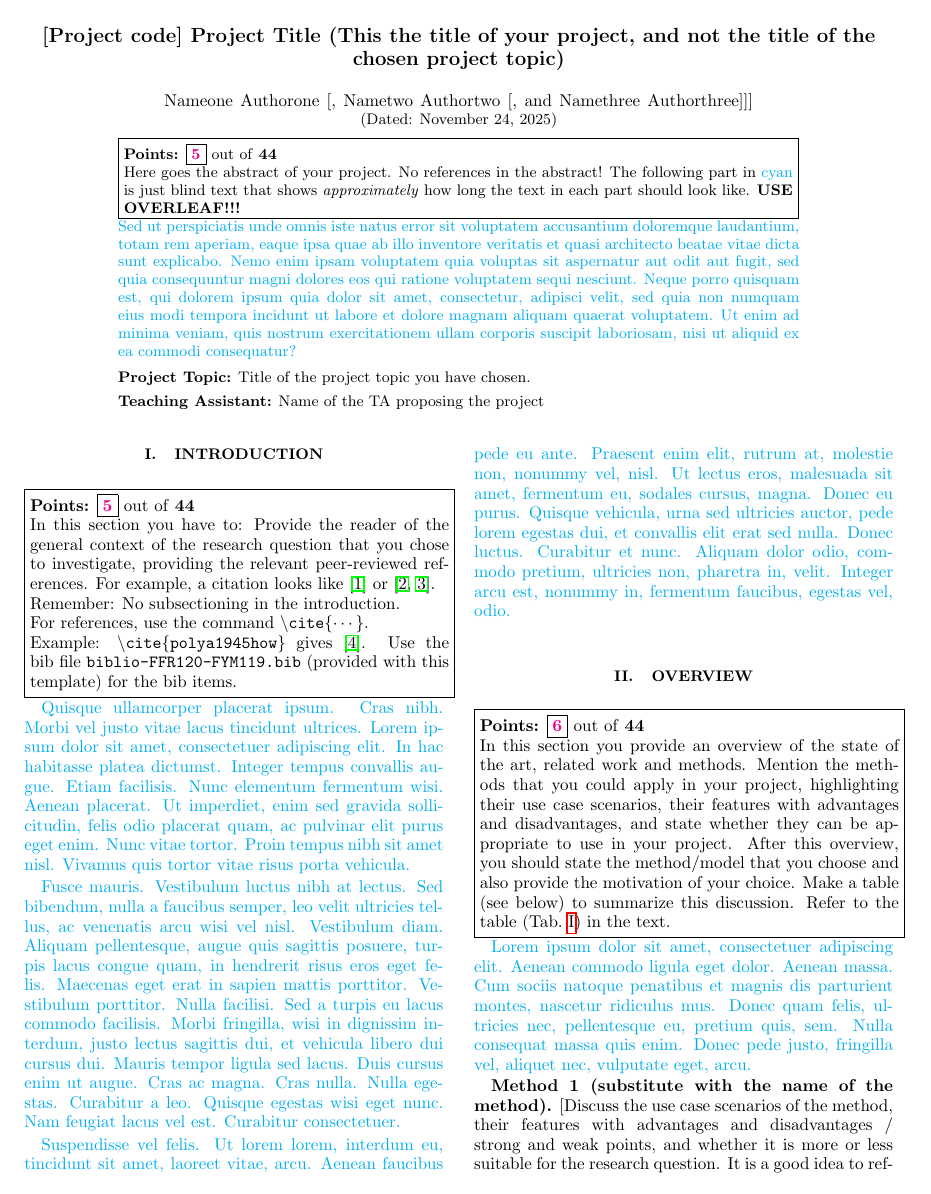
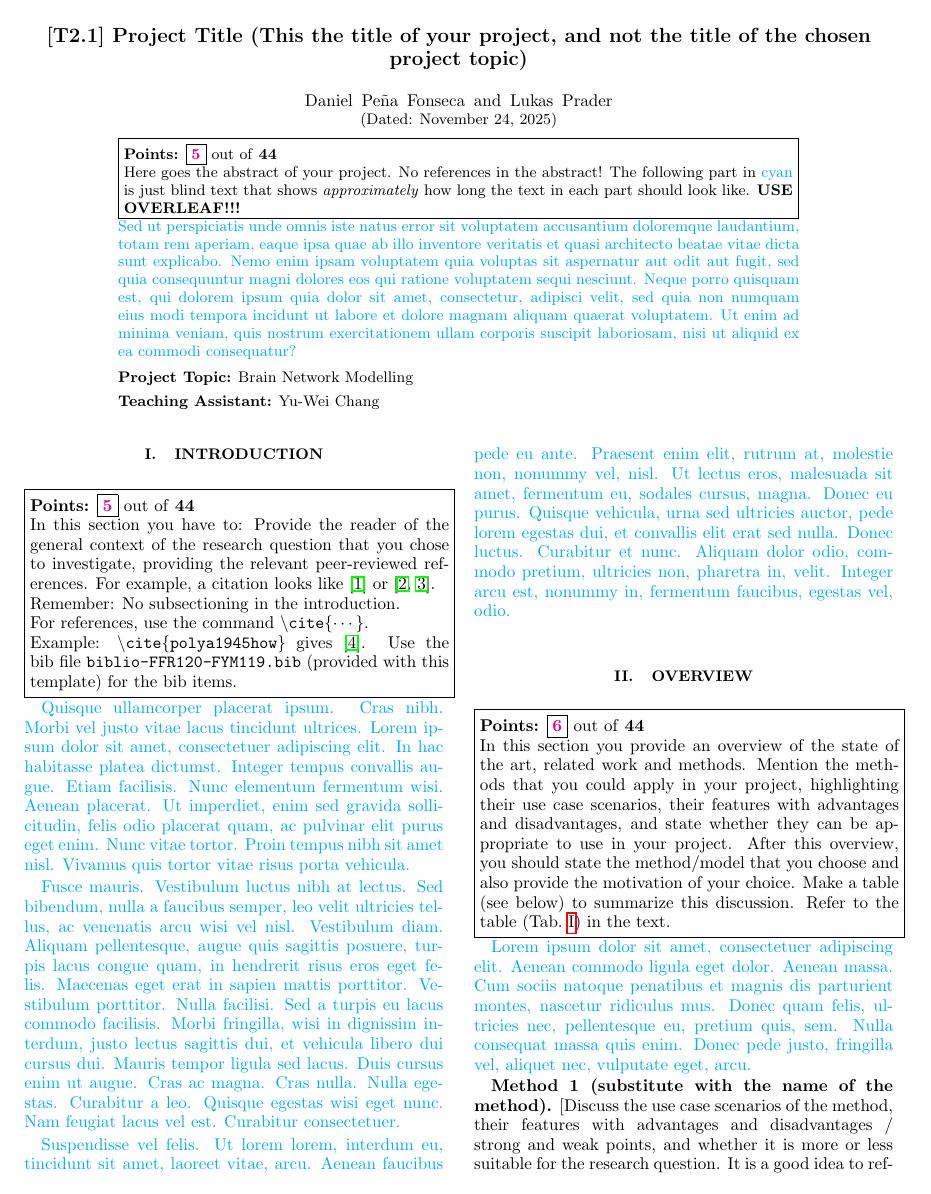
Before and after one commit to luprader/project_SOCS, a LaTeX paper (project_report/template-FFR120-FYM119-blindtext.tex): page 1 of 5. Compiled offline with pdfLaTeX.

Commit message:
Updates from Overleaf

```diff
--- a/project_report/template-FFR120-FYM119-blindtext.tex
+++ b/project_report/template-FFR120-FYM119-blindtext.tex
@@ -20,11 +20,10 @@
 
 \begin{document}
 
-\title{[Project code] Project Title (This the title of your project, and not the title of the chosen project topic)}% Force line breaks with \\
+\title{[T2.1] Project Title (This the title of your project, and not the title of the chosen project topic)}% Force line breaks with \\
 
-\author{Nameone Authorone [}
-\author{Nametwo Authortwo [}
-\author{Namethree Authorthree]]]}
+\author{Daniel Peña Fonseca}
+\author{Lukas Prader}
 
 \date{\today}% It is always \today, today,
              %  but any date may be explicitly specified
@@ -43,9 +42,9 @@ The following part in \textcolor{cyan}{cyan} is just blind text that shows \emph
 
 \begin{description} %%% DO NOT CHANGE!
 \item[Project Topic] %%% DO NOT CHANGE!
-{Title of the project topic you have chosen.} %CHANGE accordingly
+{Brain Network Modelling} %CHANGE accordingly
 \item[Teaching Assistant] %%% DO NOT CHANGE!
-{Name of the TA proposing the project} % CHANGE accordingly
+{Yu-Wei Chang} % CHANGE accordingly
 \end{description} %%% DO NOT CHANGE!
 \end{abstract}
 
```
